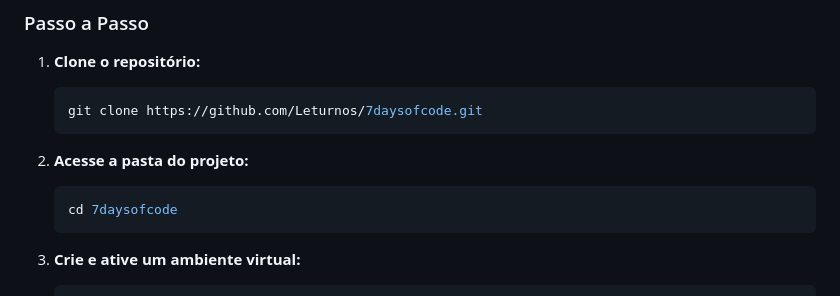
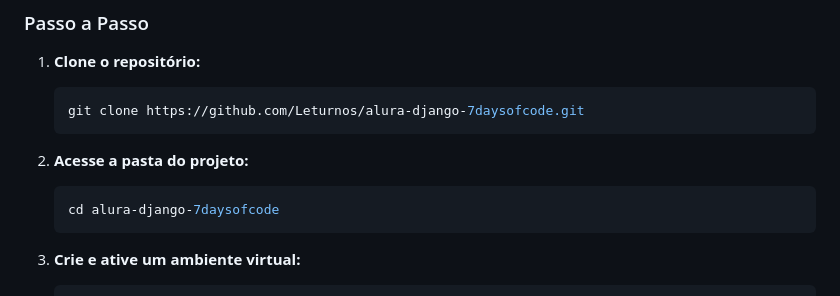
Before and after one commit to Leturnos/7daysofcode, a Markdown page: README.md, the part around the change printed below. GitHub-like rendering.

````diff
--- a/README.md
+++ b/README.md
@@ -52,12 +52,12 @@ Antes de começar, você vai precisar ter instalado em sua máquina:
 
 1.  **Clone o repositório:**
     ```bash
-    git clone https://github.com/Leturnos/7daysofcode.git
+    git clone https://github.com/Leturnos/alura-django-7daysofcode.git
     ```
 
 2.  **Acesse a pasta do projeto:**
     ```bash
-    cd 7daysofcode
+    cd alura-django-7daysofcode
     ```
 
 3.  **Crie e ative um ambiente virtual:**
````
Also changed, not shown: other parts of README.md (+6 -6 lines).
